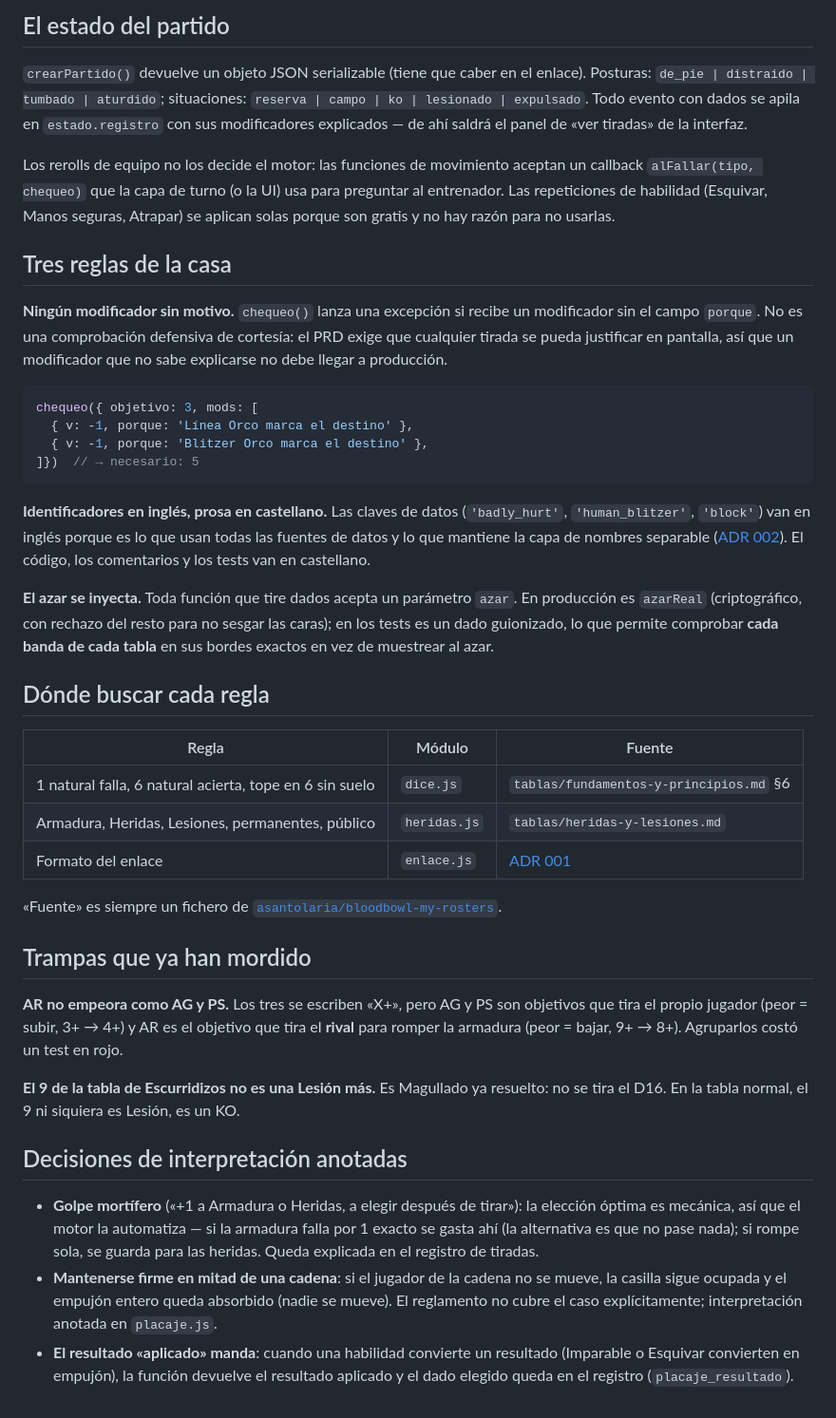
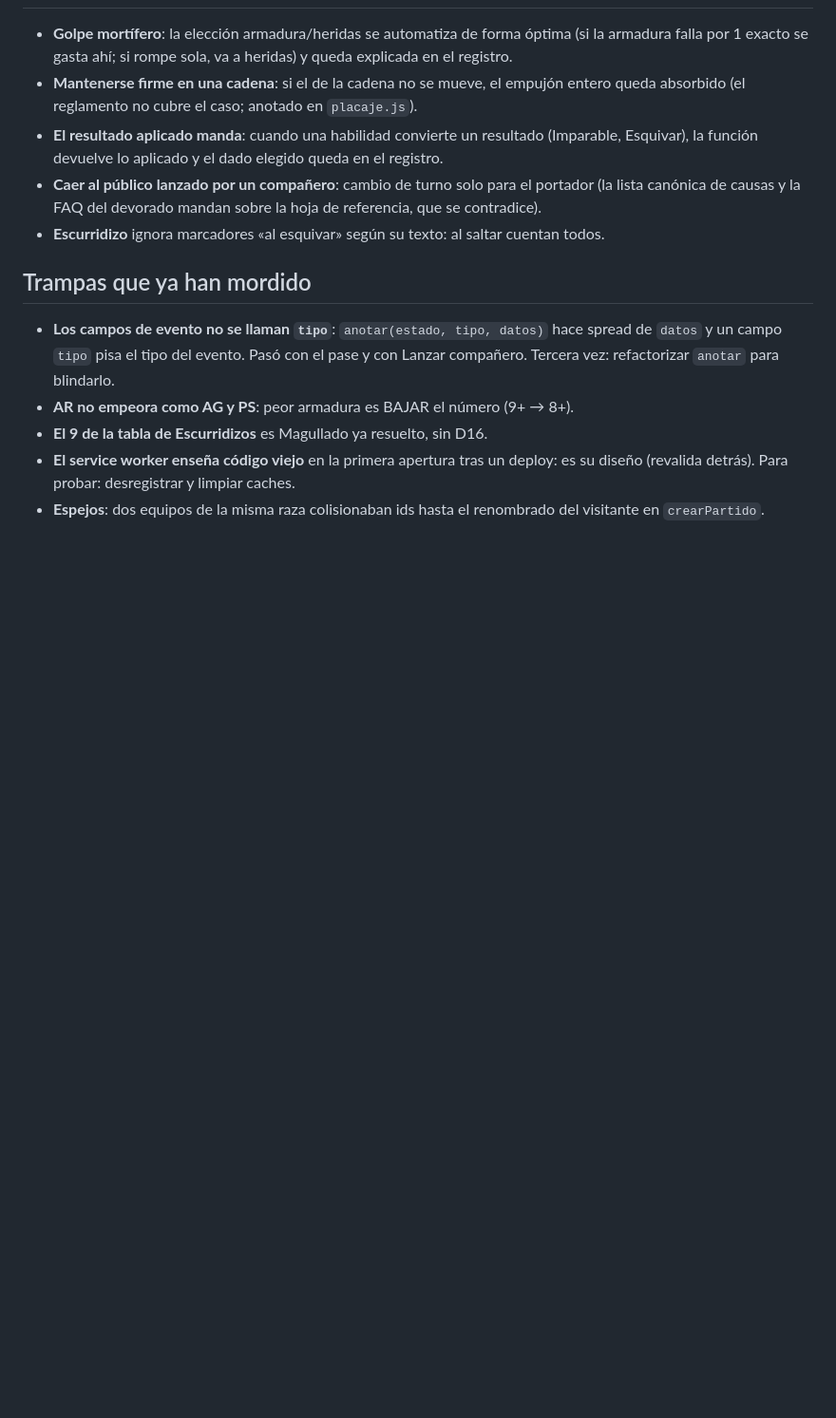
Before and after one commit to asantolaria/bbweb, a Markdown page: docs/design/architecture.md, the part around one of its changes. Shown at 95% size. Drawn GitHub-style; blank space fills up the shorter version.

````diff
--- a/docs/design/architecture.md
+++ b/docs/design/architecture.md
@@ -155,69 +125,25 @@ test/              un fichero por módulo; `npm test` (node --test, sin dependen
-## El estado del partido
-
-`crearPartido()` devuelve un objeto JSON serializable (tiene que caber en el enlace).
-Posturas: `de_pie | distraido | tumbado | aturdido`; situaciones:
-`reserva | campo | ko | lesionado | expulsado`. Todo evento con dados se apila en
-`estado.registro` con sus modificadores explicados — de ahí saldrá el panel de
-«ver tiradas» de la interfaz.
-
-Los rerolls de equipo no los decide el motor: las funciones de movimiento aceptan un
-callback `alFallar(tipo, chequeo)` que la capa de turno (o la UI) usa para preguntar al
-entrenador. Las repeticiones de habilidad (Esquivar, Manos seguras, Atrapar) se aplican
-solas porque son gratis y no hay razón para no usarlas.
-
-## Tres reglas de la casa
-
-**Ningún modificador sin motivo.** `chequeo()` lanza una excepción si recibe un
-modificador sin el campo `porque`. No es una comprobación defensiva de cortesía: el PRD
-exige que cualquier tirada se pueda justificar en pantalla, así que un modificador que no
-sabe explicarse no debe llegar a producción.
-
-```js
-chequeo({ objetivo: 3, mods: [
-  { v: -1, porque: 'Línea Orco marca el destino' },
-  { v: -1, porque: 'Blitzer Orco marca el destino' },
-]})  // → necesario: 5
-```
-
-**Identificadores en inglés, prosa en castellano.** Las claves de datos (`'badly_hurt'`,
-`'human_blitzer'`, `'block'`) van en inglés porque es lo que usan todas las fuentes de
-datos y lo que mantiene la capa de nombres separable ([ADR 002](adr-002-nombres-separados-del-motor.md)).
-El código, los comentarios y los tests van en castellano.
-
-**El azar se inyecta.** Toda función que tire dados acepta un parámetro `azar`. En
-producción es `azarReal` (criptográfico, con rechazo del resto para no sesgar las caras);
-en los tests es un dado guionizado, lo que permite comprobar **cada banda de cada tabla**
-en sus bordes exactos en vez de muestrear al azar.
-
-## Dónde buscar cada regla
-
-| Regla | Módulo | Fuente |
-|---|---|---|
-| 1 natural falla, 6 natural acierta, tope en 6 sin suelo | `dice.js` | `tablas/fundamentos-y-principios.md` §6 |
-| Armadura, Heridas, Lesiones, permanentes, público | `heridas.js` | `tablas/heridas-y-lesiones.md` |
-| Formato del enlace | `enlace.js` | [ADR 001](adr-001-multijugador-por-enlace.md) |
-
-«Fuente» es siempre un fichero de
-[`asantolaria/bloodbowl-my-rosters`](https://github.com/asantolaria/bloodbowl-my-rosters).
+- **Golpe mortífero**: la elección armadura/heridas se automatiza de forma óptima (si
+  la armadura falla por 1 exacto se gasta ahí; si rompe sola, va a heridas) y queda
+  explicada en el registro.
+- **Mantenerse firme en una cadena**: si el de la cadena no se mueve, el empujón entero
+  queda absorbido (el reglamento no cubre el caso; anotado en `placaje.js`).
+- **El resultado aplicado manda**: cuando una habilidad convierte un resultado
+  (Imparable, Esquivar), la función devuelve lo aplicado y el dado elegido queda en el
+  registro.
+- **Caer al público lanzado por un compañero**: cambio de turno solo para el portador
+  (la lista canónica de causas y la FAQ del devorado mandan sobre la hoja de
+  referencia, que se contradice).
+- **Escurridizo** ignora marcadores «al esquivar» según su texto: al saltar cuentan
+  todos.
 
 ## Trampas que ya han mordido
 
-**AR no empeora como AG y PS.** Los tres se escriben «X+», pero AG y PS son objetivos que
-tira el propio jugador (peor = subir, 3+ → 4+) y AR es el objetivo que tira el **rival**
-para romper la armadura (peor = bajar, 9+ → 8+). Agruparlos costó un test en rojo.
-
-**El 9 de la tabla de Escurridizos no es una Lesión más.** Es Magullado ya resuelto: no se
-tira el D16. En la tabla normal, el 9 ni siquiera es Lesión, es un KO.
-
-## Decisiones de interpretación anotadas
-
-- **Golpe mortífero** («+1 a Armadura o Heridas, a elegir después de tirar»): la elección
-  óptima es mecánica, así que el motor la automatiza — si la armadura falla por 1 exacto
-  se gasta ahí (la alternativa es que no pase nada); si rompe sola, se guarda para las
-  heridas. Queda explicada en el registro de tiradas.
-- **Mantenerse firme en mitad de una cadena**: si el jugador de la cadena no se mueve, la
-  casilla sigue ocupada y el empujón entero queda absorbido (nadie se mueve). El
-  reglamento no cubre el caso explícitamente; interpretación anotada en `placaje.js`.
-- **El resultado «aplicado» manda**: cuando una habilidad convierte un resultado (Imparable
-  o Esquivar convierten en empujón), la función devuelve el resultado aplicado y el dado
-  elegido queda en el registro (`placaje_resultado`).
+- **Los campos de evento no se llaman `tipo`**: `anotar(estado, tipo, datos)` hace
+  spread de `datos` y un campo `tipo` pisa el tipo del evento. Pasó con el pase y con
+  Lanzar compañero. Tercera vez: refactorizar `anotar` para blindarlo.
+- **AR no empeora como AG y PS**: peor armadura es BAJAR el número (9+ → 8+).
+- **El 9 de la tabla de Escurridizos** es Magullado ya resuelto, sin D16.
+- **El service worker enseña código viejo** en la primera apertura tras un deploy: es
+  su diseño (revalida detrás). Para probar: desregistrar y limpiar caches.
+- **Espejos**: dos equipos de la misma raza colisionaban ids hasta el renombrado del
+  visitante en `crearPartido`.
````
Also changed, not shown: other parts of docs/design/architecture.md (+98 -128 lines).
